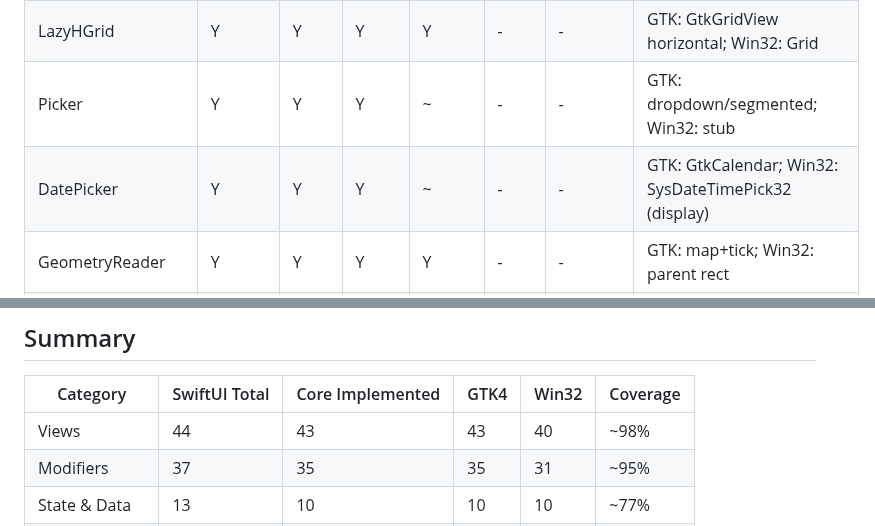
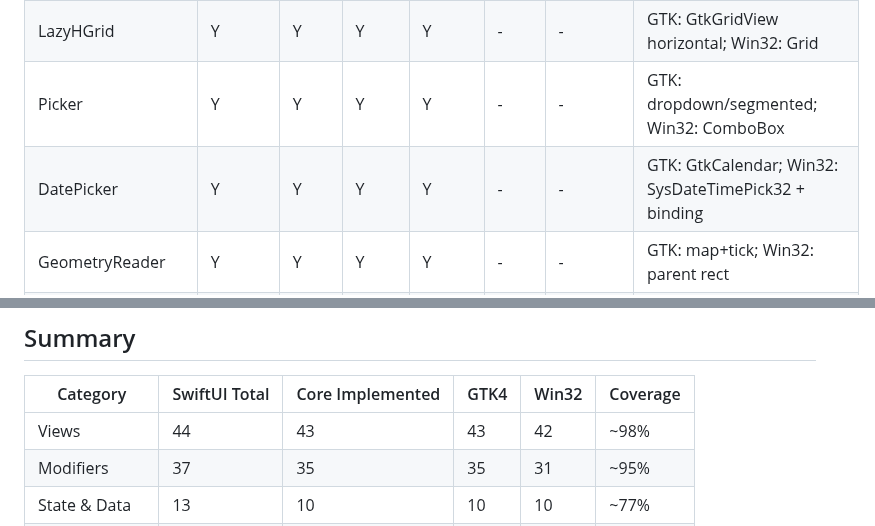
Before and after one commit to codelynx/SwiftOpenUI, a Markdown page: docs/architecture/swiftui-parity-matrix.md, 2 parts joined by grey strips. Drawn GitHub-style.

Commit message:
Update parity matrix: Picker and DatePicker now fully implemented on Win32
Picker: ~ → Y (real ComboBox with options/selection/onChanged)
DatePicker: ~ → Y (SysDateTimePick32 + DTN_DATETIMECHANGE binding + init)
Win32 views: 40 → 42

Co-Authored-By: Claude Opus 4.6 (1M context) <noreply@anthropic.com>

```diff
--- a/docs/architecture/swiftui-parity-matrix.md
+++ b/docs/architecture/swiftui-parity-matrix.md
@@ -51,8 +51,8 @@ Last updated: 2026-03-19
 | LazyHStack | Y | Y | Y | Y | - | - | GTK: GtkListView horizontal; Win32: HStack |
 | LazyVGrid | Y | Y | Y | Y | - | - | GTK: GtkGridView adaptive; Win32: non-virtualized |
 | LazyHGrid | Y | Y | Y | Y | - | - | GTK: GtkGridView horizontal; Win32: Grid |
-| Picker | Y | Y | Y | ~ | - | - | GTK: dropdown/segmented; Win32: stub |
-| DatePicker | Y | Y | Y | ~ | - | - | GTK: GtkCalendar; Win32: SysDateTimePick32 (display) |
+| Picker | Y | Y | Y | Y | - | - | GTK: dropdown/segmented; Win32: ComboBox |
+| DatePicker | Y | Y | Y | Y | - | - | GTK: GtkCalendar; Win32: SysDateTimePick32 + binding |
 | GeometryReader | Y | Y | Y | Y | - | - | GTK: map+tick; Win32: parent rect |
 | Menu | Y | Y | Y | Y | - | - | GTK: GMenu+PopoverMenu; Win32: TrackPopupMenu |
 | ConfirmationDialog | Y | Y | Y | Y | - | - | GTK: vertical modal; Win32: MessageBoxW |
@@ -164,7 +164,7 @@ Last updated: 2026-03-19
 
 | Category | SwiftUI Total | Core Implemented | GTK4 | Win32 | Coverage |
 |----------|--------------|-----------------|------|-------|----------|
-| Views | 44 | 43 | 43 | 40 | ~98% |
+| Views | 44 | 43 | 43 | 42 | ~98% |
 | Modifiers | 37 | 35 | 35 | 31 | ~95% |
 | State & Data | 13 | 10 | 10 | 10 | ~77% |
 | Navigation | 8 | 6 | 6 | 6 | 75% |
```
